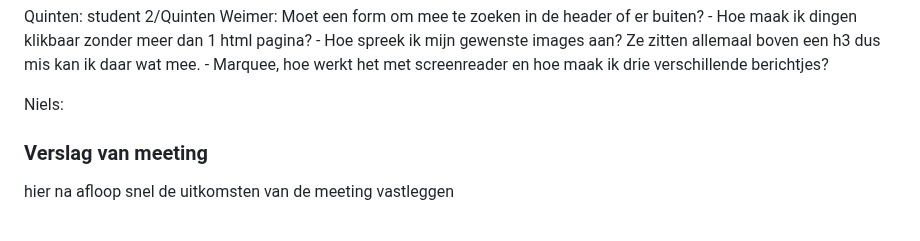
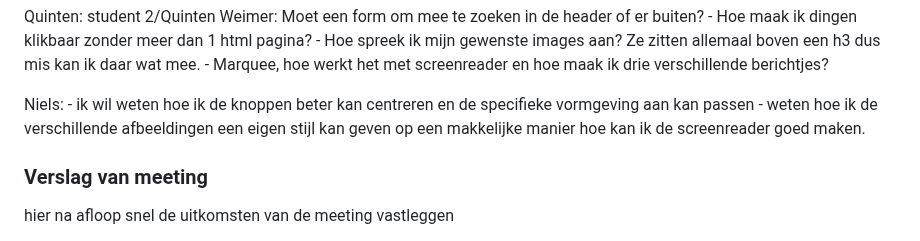
Before and after one commit to AhmadrizaCMD/Blokweb, a Markdown page: README.md, the part around the change. Rendered like a GitHub page; folded sections open.

```diff
--- a/README.md
+++ b/README.md
@@ -113,7 +113,8 @@ Responsive
           - Hoe spreek ik mijn gewenste images aan? Ze zitten allemaal boven een h3 dus mis kan ik daar wat mee.
           - Marquee, hoe werkt het met screenreader en hoe maak ik drie verschillende berichtjes?
 
-  Niels:
+  Niels:  - ik wil weten hoe ik de knoppen beter kan centreren en de specifieke vormgeving aan kan passen
+          - weten hoe ik de verschillende afbeeldingen een eigen stijl kan geven op een makkelijke manier hoe kan ik de screenreader                goed maken.
 
   ### Verslag van meeting
   hier na afloop snel de uitkomsten van de meeting vastleggen
```
